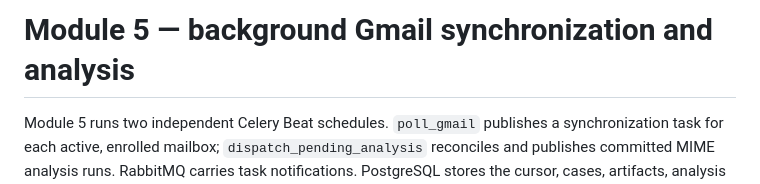
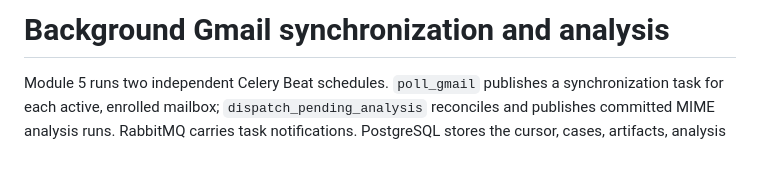
Before and after one commit to y-cipher/YCipher-Yphish, a Markdown page: docs/module5-operations.md, the part around the change. GitHub-like rendering; blank space fills up the shorter version.

Commit message:
Update module title for clarity

```diff
--- a/docs/module5-operations.md
+++ b/docs/module5-operations.md
@@ -1,4 +1,4 @@
-# Module 5 — background Gmail synchronization and analysis
+# Background Gmail synchronization and analysis
 
 Module 5 runs two independent Celery Beat schedules. `poll_gmail` publishes a synchronization task for each active, enrolled mailbox; `dispatch_pending_analysis` reconciles and publishes committed MIME analysis runs. RabbitMQ carries task notifications. PostgreSQL stores the cursor, cases, artifacts, analysis work, retry state, and failure status. No response action or Cloud Pub/Sub subscription is implemented.
 
```
